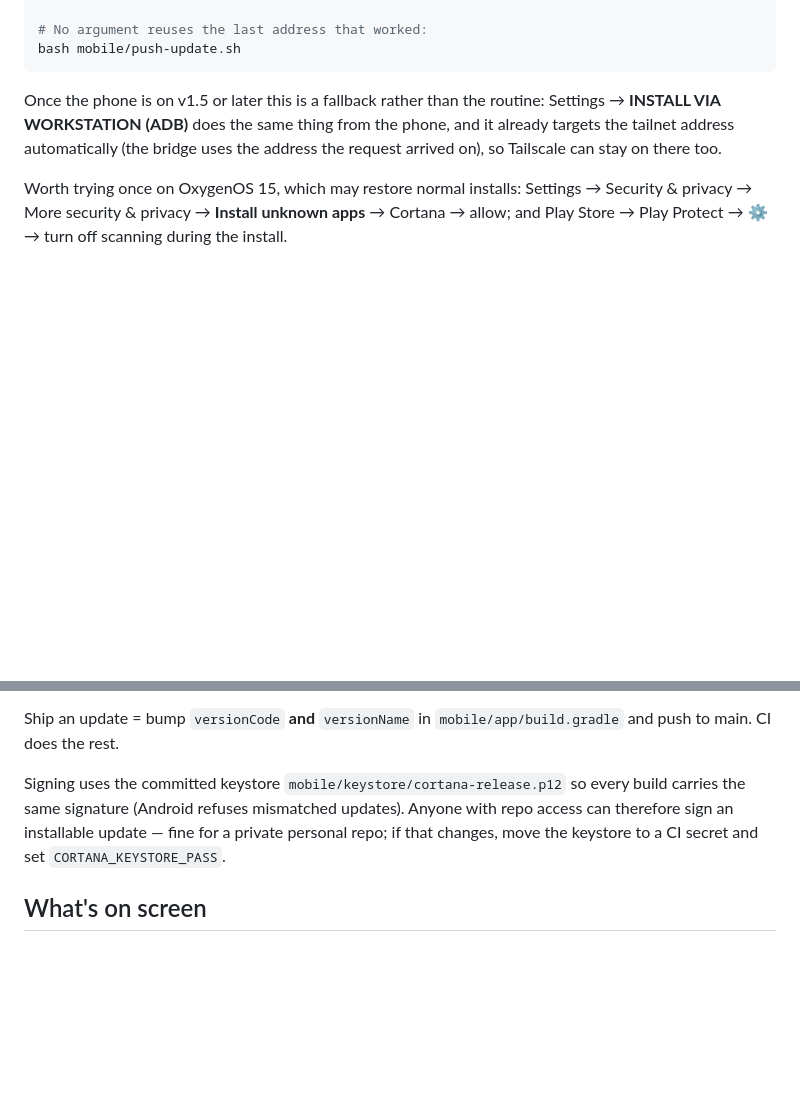
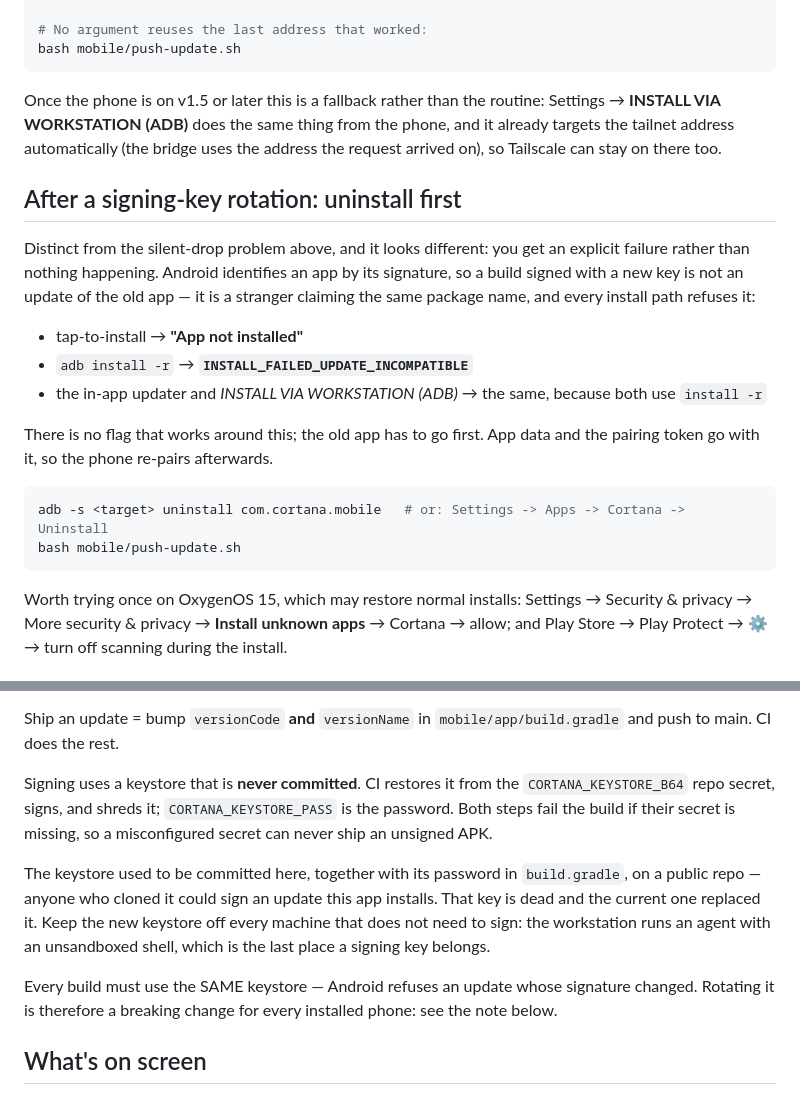
Before and after one commit to adustvenus/cortana, a Markdown page: mobile/README.md, 2 parts joined by grey strips. GitHub-like rendering; blank space fills up the shorter version.

Commit message:
docs(mobile): correct the signing section, document the rotation break
The README still described the keystore as committed and called that 'fine for
a private personal repo' - it is a public repo, and that assumption is exactly
what leaked the old key. It also listed moving the keystore to a CI secret as
future work when that is already done.

Also documents the failure the rotation actually causes: Android identifies an
app by its signature, so the new build is not an update of the old one. Every
path refuses it - tap-to-install with 'App not installed', and both adb paths
with INSTALL_FAILED_UPDATE_INCOMPATIBLE, since push-update.sh and
bridge/updates.py both use 'install -r'. The old app has to be uninstalled;
there is no flag for it.

Co-Authored-By: Claude Opus 5 (1M context) <noreply@anthropic.com>

````diff
--- a/mobile/README.md
+++ b/mobile/README.md
@@ -100,6 +100,27 @@ Settings → **INSTALL VIA WORKSTATION (ADB)** does the same thing from the
 phone, and it already targets the tailnet address automatically (the bridge
 uses the address the request arrived on), so Tailscale can stay on there too.
 
+## After a signing-key rotation: uninstall first
+
+Distinct from the silent-drop problem above, and it looks different: you get an
+explicit failure rather than nothing happening. Android identifies an app by
+its signature, so a build signed with a new key is not an update of the old app
+— it is a stranger claiming the same package name, and every install path
+refuses it:
+
+- tap-to-install → **"App not installed"**
+- `adb install -r` → **`INSTALL_FAILED_UPDATE_INCOMPATIBLE`**
+- the in-app updater and *INSTALL VIA WORKSTATION (ADB)* → the same, because
+  both use `install -r`
+
+There is no flag that works around this; the old app has to go first. App data
+and the pairing token go with it, so the phone re-pairs afterwards.
+
+```bash
+adb -s <target> uninstall com.cortana.mobile   # or: Settings -> Apps -> Cortana -> Uninstall
+bash mobile/push-update.sh
+```
+
 Worth trying once on OxygenOS 15, which may restore normal installs:
 Settings → Security & privacy → More security & privacy → **Install unknown
 apps** → Cortana → allow; and Play Store → Play Protect → ⚙ → turn off
@@ -126,11 +147,21 @@ never conflict or discard work.
 Ship an update = bump `versionCode` **and** `versionName` in
 `mobile/app/build.gradle` and push to main. CI does the rest.
 
-Signing uses the committed keystore `mobile/keystore/cortana-release.p12` so
-every build carries the same signature (Android refuses mismatched updates).
-Anyone with repo access can therefore sign an installable update — fine for a
-private personal repo; if that changes, move the keystore to a CI secret and
-set `CORTANA_KEYSTORE_PASS`.
+Signing uses a keystore that is **never committed**. CI restores it from the
+`CORTANA_KEYSTORE_B64` repo secret, signs, and shreds it; `CORTANA_KEYSTORE_PASS`
+is the password. Both steps fail the build if their secret is missing, so a
+misconfigured secret can never ship an unsigned APK.
+
+The keystore used to be committed here, together with its password in
+`build.gradle`, on a public repo — anyone who cloned it could sign an update
+this app installs. That key is dead and the current one replaced it. Keep the
+new keystore off every machine that does not need to sign: the workstation runs
+an agent with an unsandboxed shell, which is the last place a signing key
+belongs.
+
+Every build must use the SAME keystore — Android refuses an update whose
+signature changed. Rotating it is therefore a breaking change for every
+installed phone: see the note below.
 
 ## What's on screen
 
````
